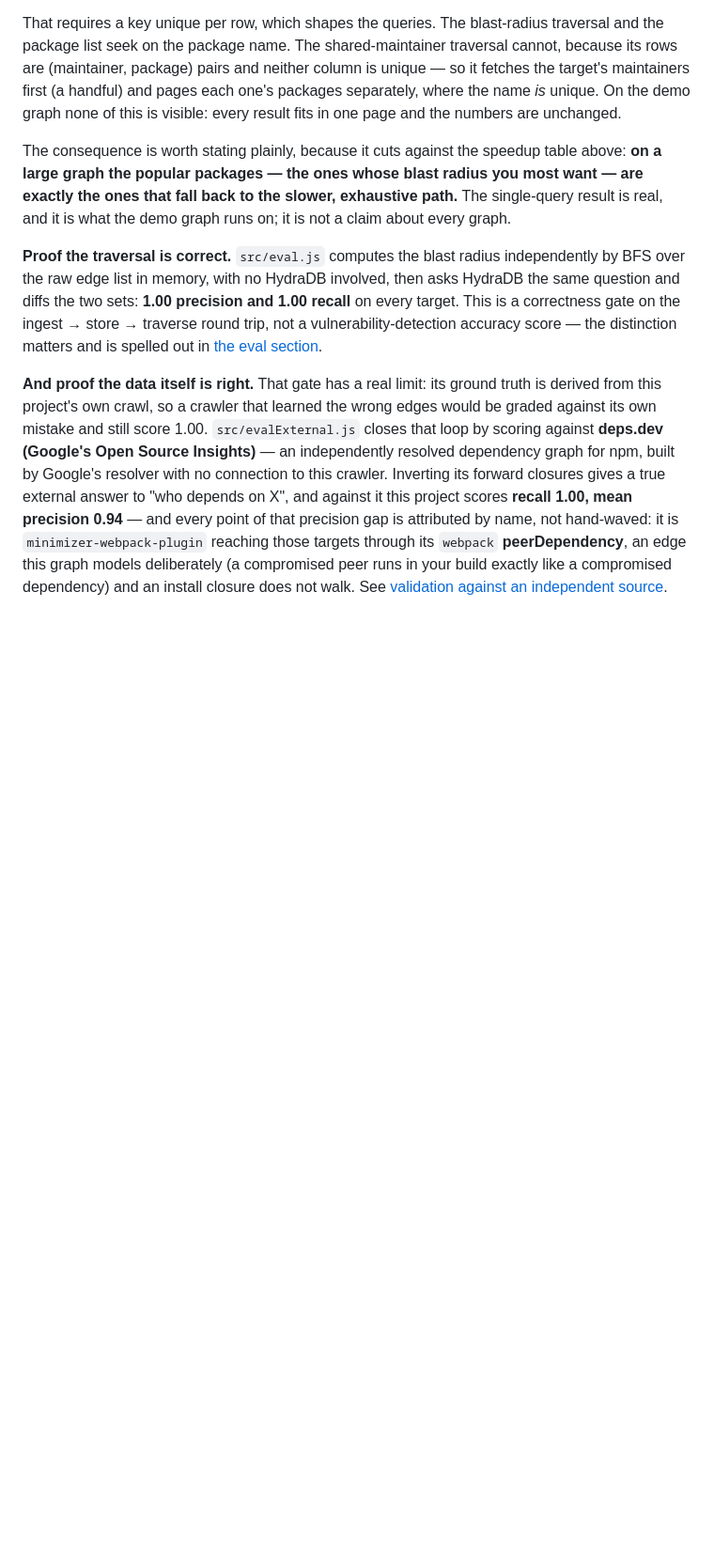
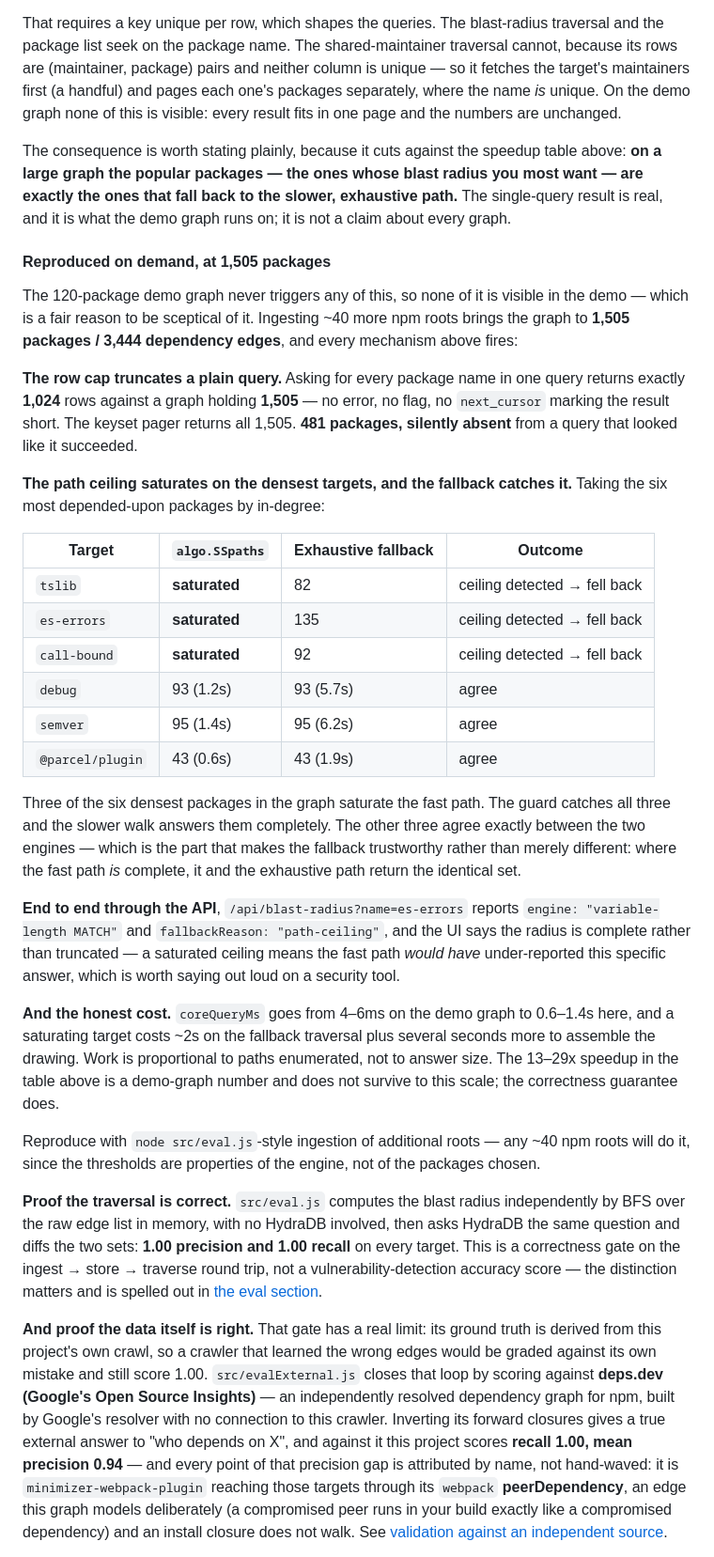
Before and after one commit to sogoyalz/hydra-blast-radius, a Markdown page: README.md, the part around the change. Shown at 94% size. Rendered like a GitHub page; blank space fills up the shorter version.

Commit message:
Show the ceiling and the paging working, instead of asserting they do
The path-ceiling section argued from numbers taken on a 1,024-package graph
that no longer exists, in a repo whose demo graph is 120 packages — a scale
where none of this machinery ever runs. A reader had to take the most
load-bearing engineering in the project on trust, and the natural sceptical
read is that the guard is theatre for a problem the demo never has.

Ingested ~40 more npm roots to 1,505 packages / 3,444 edges and measured it
firing. The row cap truncates a plain package listing at exactly 1,024
against a graph of 1,505, unflagged: 481 packages missing from a query that
looks like it succeeded. Three of the six densest packages by in-degree
saturate algo.SSpaths; the guard catches all three and the exhaustive walk
answers them completely. The other three agree exactly between the two
engines, which is what makes the fallback trustworthy rather than merely
different — where the fast path is complete, both return the identical set.

Also records the cost honestly: coreQueryMs goes from 4-6ms to 0.6-1.4s at
this scale, and the 13-29x speedup is a demo-graph number that does not
survive. The correctness guarantee is what survives, and that is the claim
worth making.

The thresholds are properties of the engine rather than of the roots chosen,
so any ~40 roots reproduce this; the section says so rather than shipping a
1,505-package graph nobody can rebuild.

```diff
--- a/README.md
+++ b/README.md
@@ -83,6 +83,31 @@ Paging past the cap works, but **not by offset**, and that distinction cost a se
 That requires a key unique per row, which shapes the queries. The blast-radius traversal and the package list seek on the package name. The shared-maintainer traversal cannot, because its rows are (maintainer, package) pairs and neither column is unique — so it fetches the target's maintainers first (a handful) and pages each one's packages separately, where the name *is* unique. On the demo graph none of this is visible: every result fits in one page and the numbers are unchanged.
 
 The consequence is worth stating plainly, because it cuts against the speedup table above: **on a large graph the popular packages — the ones whose blast radius you most want — are exactly the ones that fall back to the slower, exhaustive path.** The single-query result is real, and it is what the demo graph runs on; it is not a claim about every graph.
+
+#### Reproduced on demand, at 1,505 packages
+
+The 120-package demo graph never triggers any of this, so none of it is visible in the demo — which is a fair reason to be sceptical of it. Ingesting ~40 more npm roots brings the graph to **1,505 packages / 3,444 dependency edges**, and every mechanism above fires:
+
+**The row cap truncates a plain query.** Asking for every package name in one query returns exactly **1,024** rows against a graph holding **1,505** — no error, no flag, no `next_cursor` marking the result short. The keyset pager returns all 1,505. **481 packages, silently absent** from a query that looked like it succeeded.
+
+**The path ceiling saturates on the densest targets, and the fallback catches it.** Taking the six most depended-upon packages by in-degree:
+
+| Target | `algo.SSpaths` | Exhaustive fallback | Outcome |
+|---|---|---|---|
+| `tslib` | **saturated** | 82 | ceiling detected → fell back |
+| `es-errors` | **saturated** | 135 | ceiling detected → fell back |
+| `call-bound` | **saturated** | 92 | ceiling detected → fell back |
+| `debug` | 93 (1.2s) | 93 (5.7s) | agree |
+| `semver` | 95 (1.4s) | 95 (6.2s) | agree |
+| `@parcel/plugin` | 43 (0.6s) | 43 (1.9s) | agree |
+
+Three of the six densest packages in the graph saturate the fast path. The guard catches all three and the slower walk answers them completely. The other three agree exactly between the two engines — which is the part that makes the fallback trustworthy rather than merely different: where the fast path *is* complete, it and the exhaustive path return the identical set.
+
+**End to end through the API**, `/api/blast-radius?name=es-errors` reports `engine: "variable-length MATCH"` and `fallbackReason: "path-ceiling"`, and the UI says the radius is complete rather than truncated — a saturated ceiling means the fast path *would have* under-reported this specific answer, which is worth saying out loud on a security tool.
+
+**And the honest cost.** `coreQueryMs` goes from 4–6ms on the demo graph to 0.6–1.4s here, and a saturating target costs ~2s on the fallback traversal plus several seconds more to assemble the drawing. Work is proportional to paths enumerated, not to answer size. The 13–29x speedup in the table above is a demo-graph number and does not survive to this scale; the correctness guarantee does.
+
+Reproduce with `node src/eval.js`-style ingestion of additional roots — any ~40 npm roots will do it, since the thresholds are properties of the engine, not of the packages chosen.
 
 **Proof the traversal is correct.** `src/eval.js` computes the blast radius independently by BFS over the raw edge list in memory, with no HydraDB involved, then asks HydraDB the same question and diffs the two sets: **1.00 precision and 1.00 recall** on every target. This is a correctness gate on the ingest → store → traverse round trip, not a vulnerability-detection accuracy score — the distinction matters and is spelled out in [the eval section](#correctness-eval).
 
```
